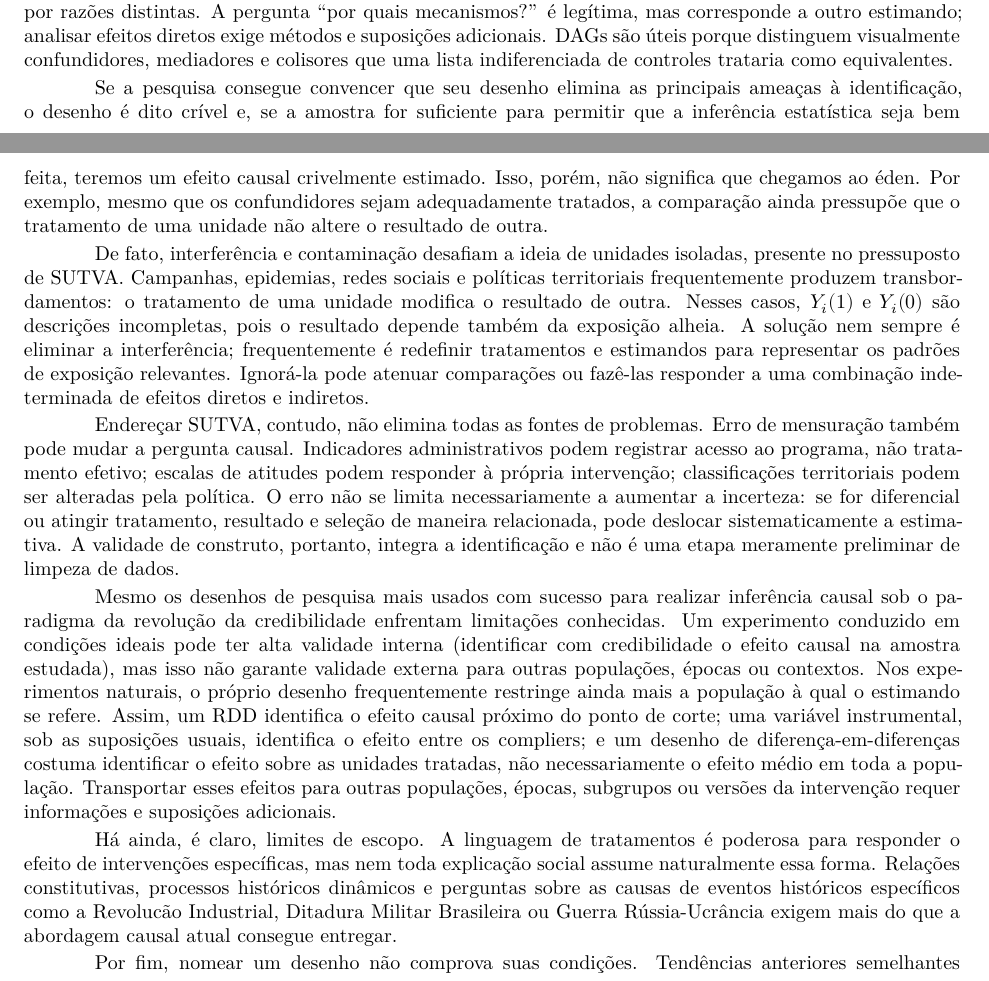
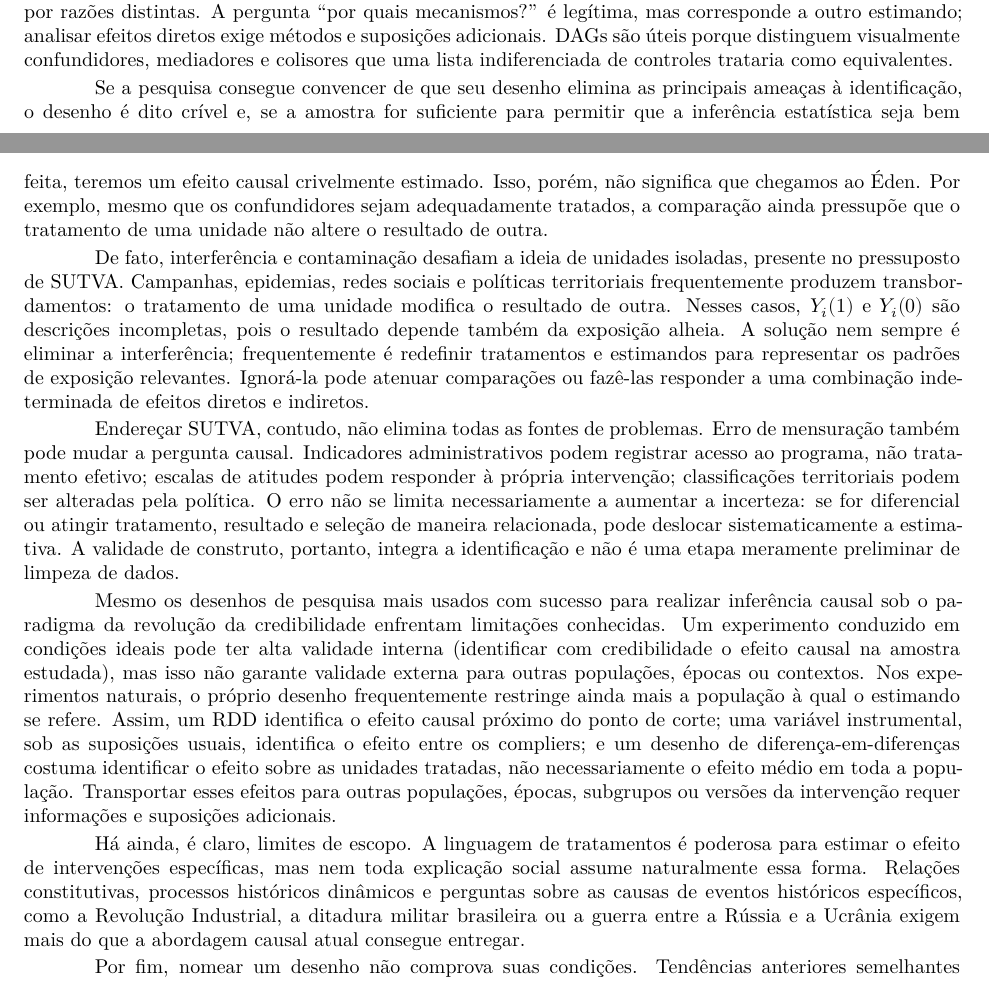
Before and after one commit to mgaldino/verbete-causalidade, an R Markdown document (paper/verbete-causalidade.Rmd): two parts of pages 4 and 5 of 8, joined at a grey line, cut so that both start at the same text. Rendered offline with R 4.5, knitr and Pandoc, then LaTeX, with nearby package versions.

Commit message:
chore: codex checkpoint (session-stop)
Automatic Codex checkpoint at 2026-08-17 11:13:39.

Reason: session-stop.

```diff
--- a/paper/verbete-causalidade.Rmd
+++ b/paper/verbete-causalidade.Rmd
@@ -86,7 +86,7 @@ Nesse sentido, uma pesquisadora interessada em realizar inferência causal deve
 
 O controle também pode introduzir viés. Quando o estimando é o efeito total, variáveis afetadas pelo tratamento são, em geral, controles inadequados. Se a variável é um mediador, controlá-la bloqueia parte do caminho pelo qual o tratamento produz o resultado. Se é um colisor --- um efeito comum do tratamento e de outra causa do resultado ---, condicioná-la pode abrir um caminho não causal entre tratamento e resultado. Mediadores e colisores pós-tratamento são, portanto, *bad controls* para o efeito total, embora por razões distintas. A pergunta “por quais mecanismos?” é legítima, mas corresponde a outro estimando; analisar efeitos diretos exige métodos e suposições adicionais. DAGs são úteis porque distinguem visualmente confundidores, mediadores e colisores que uma lista indiferenciada de controles trataria como equivalentes.
 
-Se a pesquisa consegue convencer que seu desenho elimina as principais ameaças à identificação, o desenho é dito crível e, se a amostra for suficiente para permitir que a inferência estatística seja bem feita, teremos um efeito causal crivelmente estimado. Isso, porém, não significa que chegamos ao éden. Por exemplo, mesmo que os confundidores sejam adequadamente tratados, a comparação ainda pressupõe que o tratamento de uma unidade não altere o resultado de outra.
+Se a pesquisa consegue convencer de que seu desenho elimina as principais ameaças à identificação, o desenho é dito crível e, se a amostra for suficiente para permitir que a inferência estatística seja bem feita, teremos um efeito causal crivelmente estimado. Isso, porém, não significa que chegamos ao Éden. Por exemplo, mesmo que os confundidores sejam adequadamente tratados, a comparação ainda pressupõe que o tratamento de uma unidade não altere o resultado de outra.
 
 De fato, interferência e contaminação desafiam a ideia de unidades isoladas, presente no pressuposto de SUTVA. Campanhas, epidemias, redes sociais e políticas territoriais frequentemente produzem transbordamentos: o tratamento de uma unidade modifica o resultado de outra. Nesses casos, $Y_i(1)$ e $Y_i(0)$ são descrições incompletas, pois o resultado depende também da exposição alheia. A solução nem sempre é eliminar a interferência; frequentemente é redefinir tratamentos e estimandos para representar os padrões de exposição relevantes. Ignorá-la pode atenuar comparações ou fazê-las responder a uma combinação indeterminada de efeitos diretos e indiretos.
 
@@ -94,7 +94,7 @@ Endereçar SUTVA, contudo, não elimina todas as fontes de problemas. Erro de me
 
 Mesmo os desenhos de pesquisa mais usados com sucesso para realizar inferência causal sob o paradigma da revolução da credibilidade enfrentam limitações conhecidas. Um experimento conduzido em condições ideais pode ter alta validade interna (identificar com credibilidade o efeito causal na amostra estudada), mas isso não garante validade externa para outras populações, épocas ou contextos. Nos experimentos naturais, o próprio desenho frequentemente restringe ainda mais a população à qual o estimando se refere. Assim, um RDD identifica o efeito causal próximo do ponto de corte; uma variável instrumental, sob as suposições usuais, identifica o efeito entre os compliers; e um desenho de diferença-em-diferenças costuma identificar o efeito sobre as unidades tratadas, não necessariamente o efeito médio em toda a população. Transportar esses efeitos para outras populações, épocas, subgrupos ou versões da intervenção requer informações e suposições adicionais.
 
-Há ainda, é claro, limites de escopo. A linguagem de tratamentos é poderosa para responder o efeito de intervenções específicas, mas nem toda explicação social assume naturalmente essa forma. Relações constitutivas, processos históricos dinâmicos e perguntas sobre as causas de eventos históricos específicos como a Revolucão Industrial, Ditadura Militar Brasileira ou Guerra Rússia-Ucrância exigem mais do que a abordagem causal atual consegue entregar.
+Há ainda, é claro, limites de escopo. A linguagem de tratamentos é poderosa para estimar o efeito de intervenções específicas, mas nem toda explicação social assume naturalmente essa forma. Relações constitutivas, processos históricos dinâmicos e perguntas sobre as causas de eventos históricos específicos, como a Revolução Industrial, a ditadura militar brasileira ou a guerra entre a Rússia e a Ucrânia exigem mais do que a abordagem causal atual consegue entregar.
 
 Por fim, nomear um desenho não comprova suas condições. Tendências anteriores semelhantes apoiam, mas não demonstram, tendências paralelas futuras; continuidade de covariáveis não prova ausência de manipulação em um limiar; placebos informam sobre falhas específicas, não certificam todo o argumento. Por isso falamos em revolução da credibilidade. Um único estudo pode ser crível, mas jamais será a resposta final sobre fenômenos complexos.
 
```
